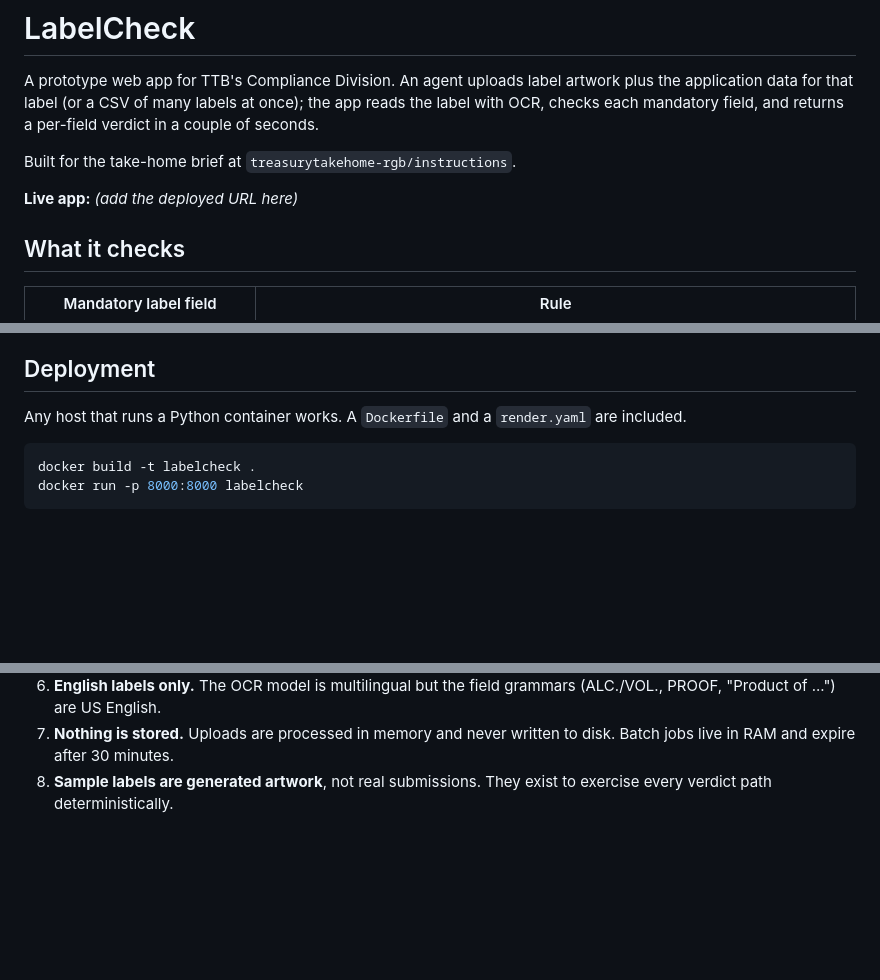
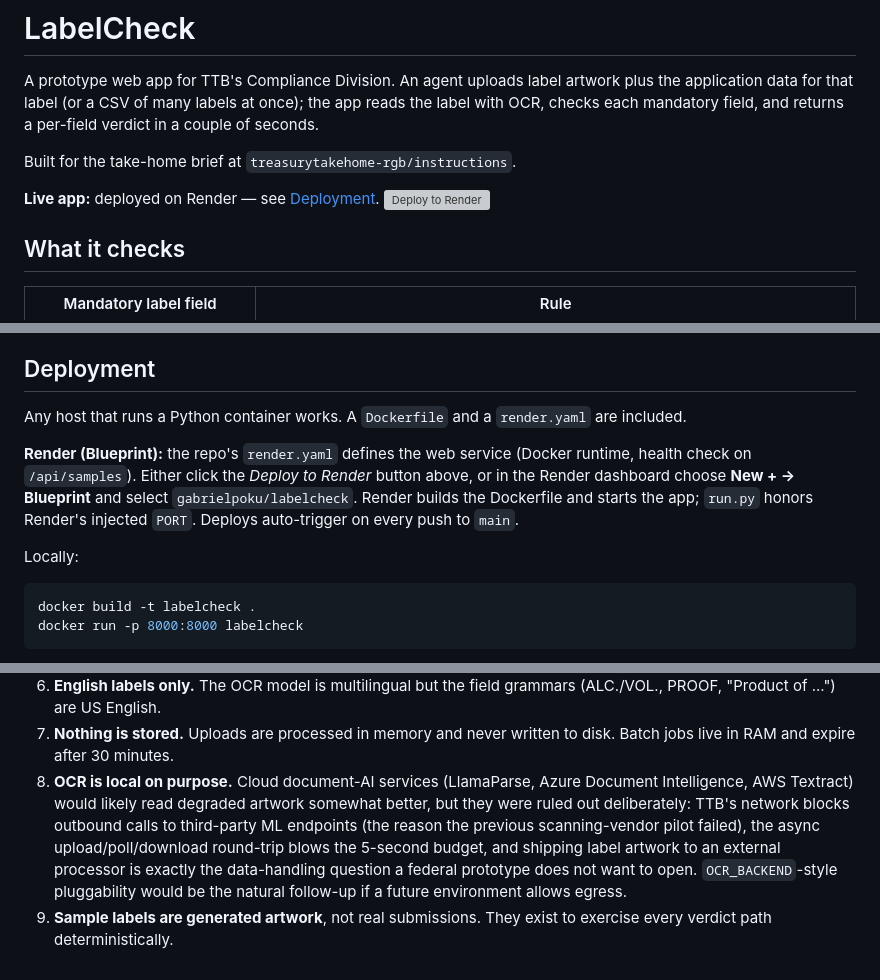
Before and after one commit to gabrielpoku/labelcheck, a Markdown page: README.md, 3 parts joined by grey strips. Drawn GitHub-style; blank space fills up the shorter version; grey boxes are pictures that could not be loaded.

Commit message:
README: Render deploy button/steps; document local-OCR trade-off

````diff
--- a/README.md
+++ b/README.md
@@ -7,7 +7,8 @@ returns a per-field verdict in a couple of seconds.
 
 Built for the take-home brief at `treasurytakehome-rgb/instructions`.
 
-**Live app:** _(add the deployed URL here)_
+**Live app:** deployed on Render — see [Deployment](#deployment).
+[![Deploy to Render](https://render.com/images/deploy-to-render-button.svg)](https://render.com/deploy?repo=https://github.com/gabrielpoku/labelcheck)
 
 ## What it checks
 
@@ -146,6 +147,15 @@ cheap to cover.
 Any host that runs a Python container works. A `Dockerfile` and a `render.yaml`
 are included.
 
+**Render (Blueprint):** the repo's `render.yaml` defines the web service
+(Docker runtime, health check on `/api/samples`). Either click the
+*Deploy to Render* button above, or in the Render dashboard choose
+**New + → Blueprint** and select `gabrielpoku/labelcheck`. Render builds the
+Dockerfile and starts the app; `run.py` honors Render's injected `PORT`.
+Deploys auto-trigger on every push to `main`.
+
+Locally:
+
 ```bash
 docker build -t labelcheck .
 docker run -p 8000:8000 labelcheck
@@ -174,5 +184,14 @@ Railway, Fly, Cloud Run or Azure Container Apps work the same way.
    grammars (ALC./VOL., PROOF, "Product of ...") are US English.
 7. **Nothing is stored.** Uploads are processed in memory and never written to
    disk. Batch jobs live in RAM and expire after 30 minutes.
-8. **Sample labels are generated artwork**, not real submissions. They exist to
+8. **OCR is local on purpose.** Cloud document-AI services (LlamaParse, Azure
+   Document Intelligence, AWS Textract) would likely read degraded artwork
+   somewhat better, but they were ruled out deliberately: TTB's network blocks
+   outbound calls to third-party ML endpoints (the reason the previous
+   scanning-vendor pilot failed), the async upload/poll/download round-trip
+   blows the 5-second budget, and shipping label artwork to an external
+   processor is exactly the data-handling question a federal prototype does
+   not want to open. `OCR_BACKEND`-style pluggability would be the natural
+   follow-up if a future environment allows egress.
+9. **Sample labels are generated artwork**, not real submissions. They exist to
    exercise every verdict path deterministically.
````
